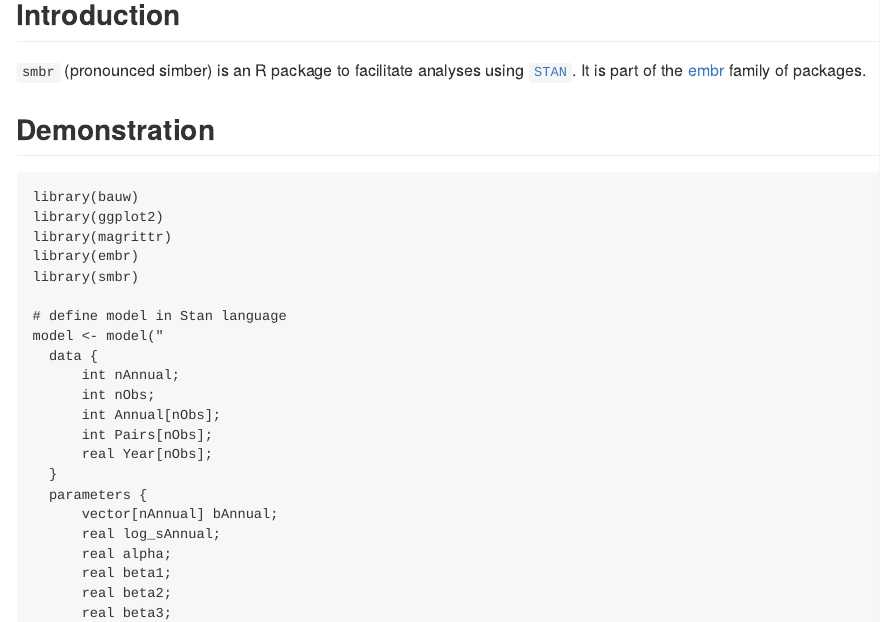
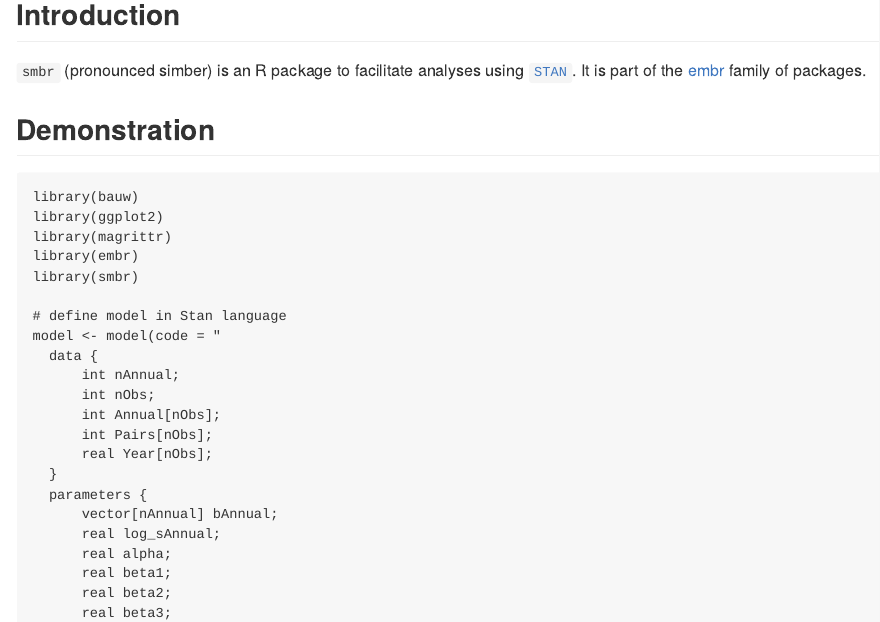
Before and after one commit to poissonconsulting/smbr, an R Markdown document (README.Rmd): the page in a window 1100 px wide, from 120 px down. The pictures show the output file README.md that the author committed with the source, drawn offline in the style of GitHub; badge pictures from the web are left out.

Commit message:
Use model(code = ) in README (#50)
Co-authored-by: Claude Opus 5 (1M context) <noreply@anthropic.com>

````diff
--- a/README.Rmd
+++ b/README.Rmd
@@ -38,7 +38,7 @@ library(smbr)
 
 ```{r}
 # define model in Stan language
-model <- model("
+model <- model(code = "
   data {
       int nAnnual;
       int nObs;
````
Also changed, not shown: README.md.
